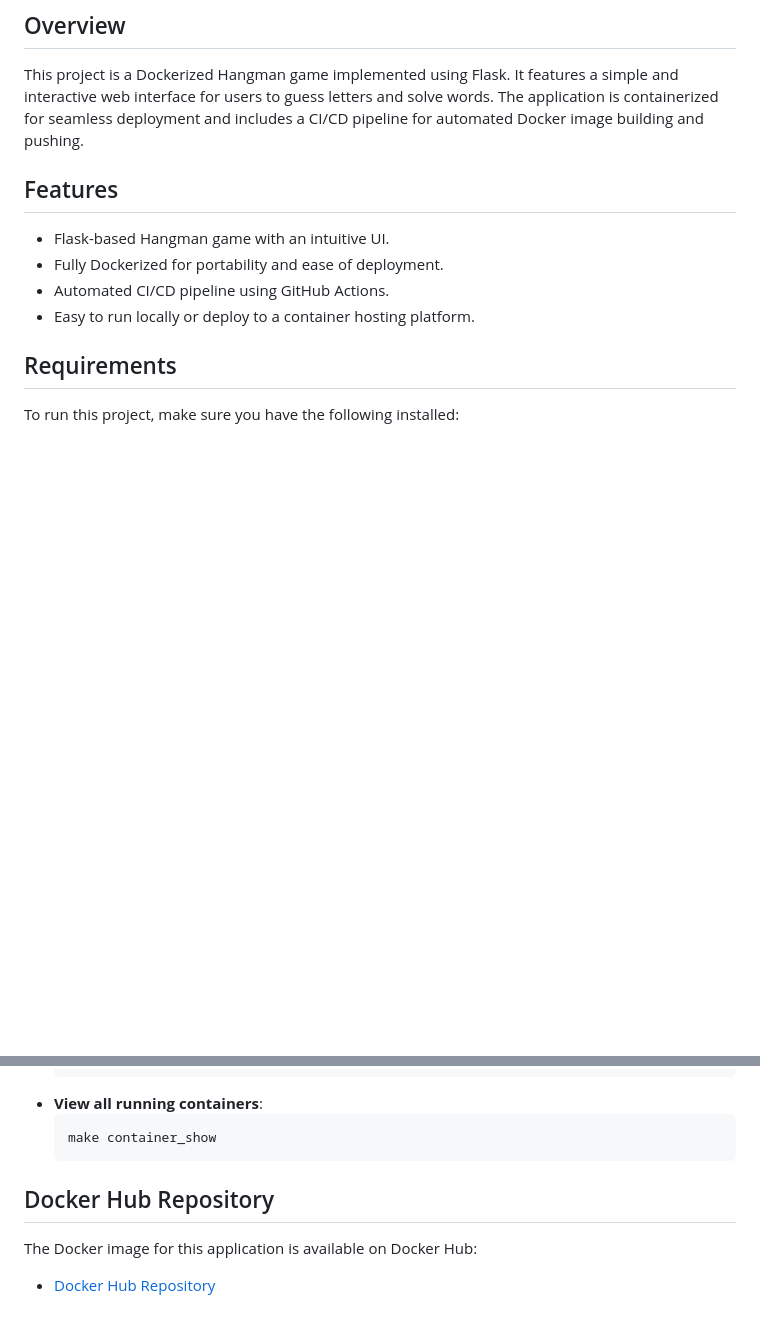
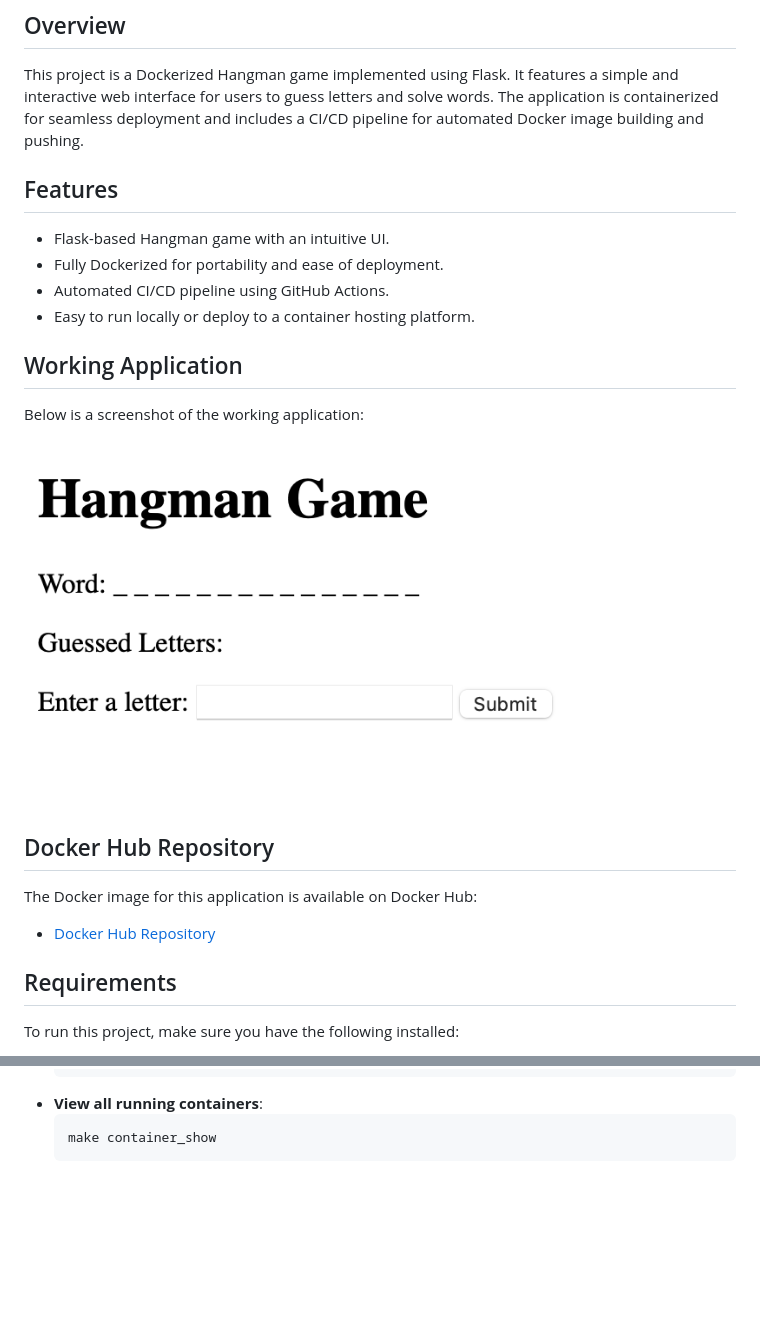
Before and after one commit to nzarama-kouadio/redo12, a Markdown page: README.md, 2 parts joined by grey strips. GitHub-like rendering; pictures changed too: images/hangman_homepage.png (added); blank space fills up the shorter version.

````diff
--- a/README.md
+++ b/README.md
@@ -6,12 +6,21 @@ CICD Badge: [![Build and Push Docker Image](https://github.com/nzarama-kouadio/r
 ## Overview
 This project is a Dockerized Hangman game implemented using Flask. It features a simple and interactive web interface for users to guess letters and solve words. The application is containerized for seamless deployment and includes a CI/CD pipeline for automated Docker image building and pushing.
 
-
 ## Features
 - Flask-based Hangman game with an intuitive UI.
 - Fully Dockerized for portability and ease of deployment.
 - Automated CI/CD pipeline using GitHub Actions.
 - Easy to run locally or deploy to a container hosting platform.
+
+## Working Application
+Below is a screenshot of the working application:
+
+![Hangman Homepage](images/hangman_homepage.png)
+
+## Docker Hub Repository
+
+The Docker image for this application is available on Docker Hub:
+- [Docker Hub Repository](https://hub.docker.com/r/nmk43/hangman-app)
 
 
 ## Requirements
@@ -90,8 +99,3 @@ The `Makefile` contains the following commands to simplify Docker operations:
   ```bash
   make container_show
   ```
-
-## Docker Hub Repository
-
-The Docker image for this application is available on Docker Hub:
-- [Docker Hub Repository](https://hub.docker.com/r/<your-docker-username>/<image-name>)
````
